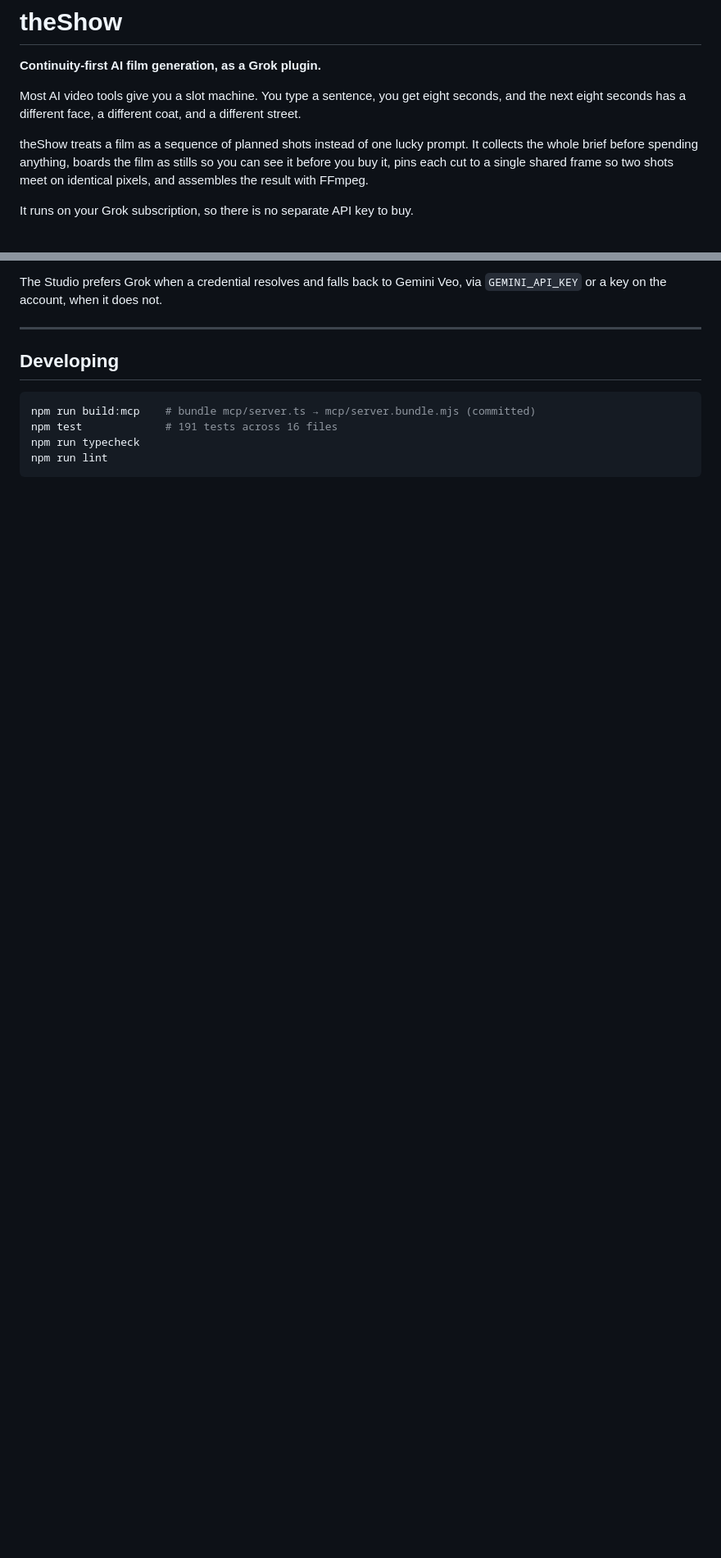
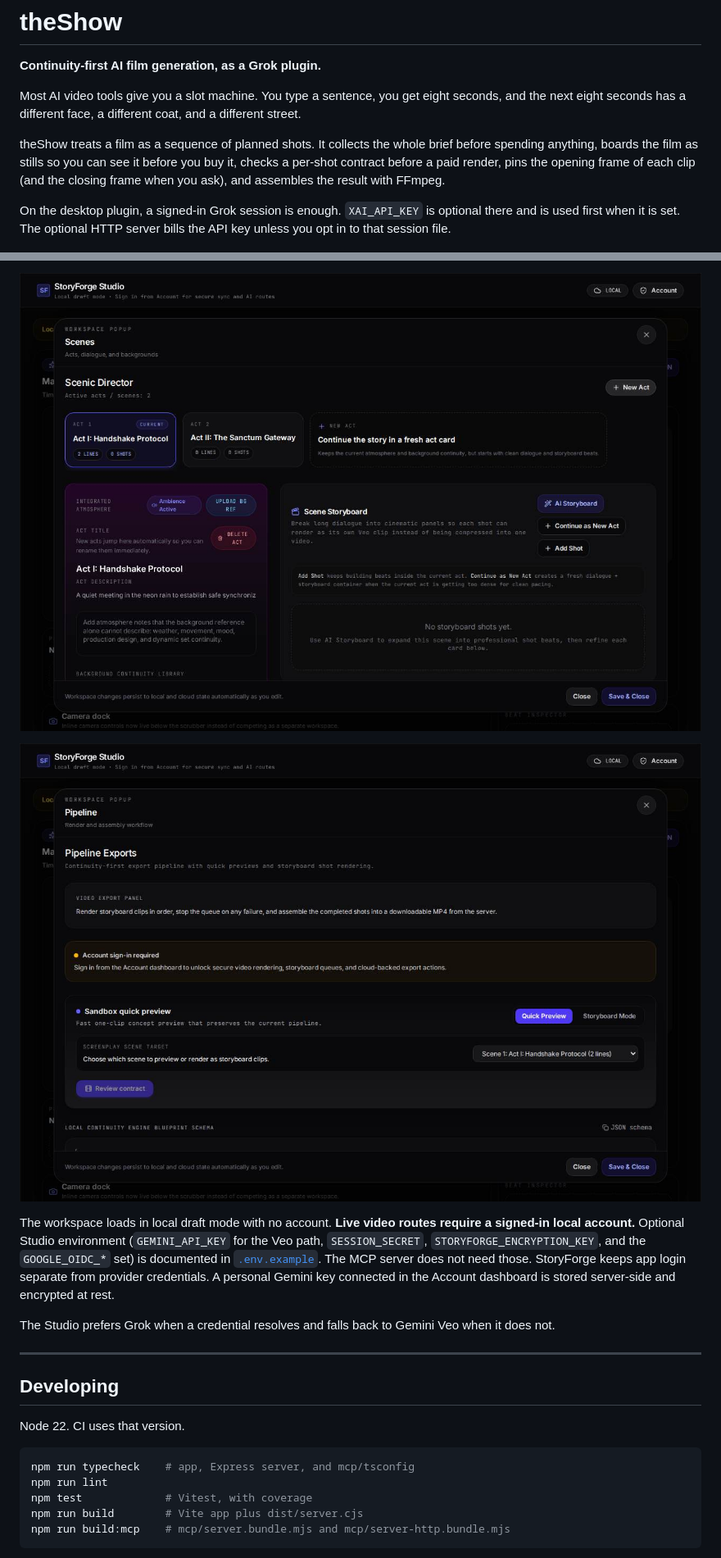
Before and after one commit to TayDa64/theShow, a Markdown page: README.md, 2 parts joined by grey strips. Shown at 82% size. Drawn GitHub-style; pictures changed too: docs/images/studio-pipeline.jpg (added), docs/images/studio-scenes.jpg (added); blank space fills up the shorter version.

````diff
--- a/README.md
+++ b/README.md
@@ -4,9 +4,9 @@
 
 Most AI video tools give you a slot machine. You type a sentence, you get eight seconds, and the next eight seconds has a different face, a different coat, and a different street.
 
-theShow treats a film as a sequence of planned shots instead of one lucky prompt. It collects the whole brief before spending anything, boards the film as stills so you can see it before you buy it, pins each cut to a single shared frame so two shots meet on identical pixels, and assembles the result with FFmpeg.
+theShow treats a film as a sequence of planned shots. It collects the whole brief before spending anything, boards the film as stills so you can see it before you buy it, checks a per-shot contract before a paid render, pins the opening frame of each clip (and the closing frame when you ask), and assembles the result with FFmpeg.
 
-It runs on your Grok subscription, so there is no separate API key to buy.
+On the desktop plugin, a signed-in Grok session is enough. `XAI_API_KEY` is optional there and is used first when it is set. The optional HTTP server bills the API key unless you opt in to that session file.
 
 <!-- Hero: the proof film, four frames from one 24-second render. -->
 ![Four frames from a 24-second theShow film: the same man, the same tan sherpa coat, the same 17th-floor office and skyline, across four shots](docs/images/proof-film-frames.jpg)
@@ -300,14 +329,23 @@ Optional environment for the Studio (`GEMINI_API_KEY` for the Veo path, `SESSION
 
-The Studio prefers Grok when a credential resolves and falls back to Gemini Veo, via `GEMINI_API_KEY` or a key on the account, when it does not.
+![The scenes popup, with Act I Handshake Protocol and an empty storyboard](docs/images/studio-scenes.jpg)
+
+![The pipeline popup, asking for an account before live video routes and offering a sandbox preview](docs/images/studio-pipeline.jpg)
+
+The workspace loads in local draft mode with no account. **Live video routes require a signed-in local account.** Optional Studio environment (`GEMINI_API_KEY` for the Veo path, `SESSION_SECRET`, `STORYFORGE_ENCRYPTION_KEY`, and the `GOOGLE_OIDC_*` set) is documented in [`.env.example`](.env.example). The MCP server does not need those. StoryForge keeps app login separate from provider credentials. A personal Gemini key connected in the Account dashboard is stored server-side and encrypted at rest.
+
+The Studio prefers Grok when a credential resolves and falls back to Gemini Veo when it does not.
 
 ---
 
 ## Developing
 
+Node 22. CI uses that version.
+
 ```bash
-npm run build:mcp    # bundle mcp/server.ts → mcp/server.bundle.mjs (committed)
-npm test             # 191 tests across 16 files
-npm run typecheck
+npm run typecheck    # app, Express server, and mcp/tsconfig
 npm run lint
+npm test             # Vitest, with coverage
+npm run build        # Vite app plus dist/server.cjs
+npm run build:mcp    # mcp/server.bundle.mjs and mcp/server-http.bundle.mjs
 ```
 
````
Also changed, not shown: other parts of README.md (+216 -170 lines), docs/proof.md (+4 -2 lines), docs/images/studio-roster.jpg (added), docs/images/studio-timeline.jpg (added), 1 other file.
